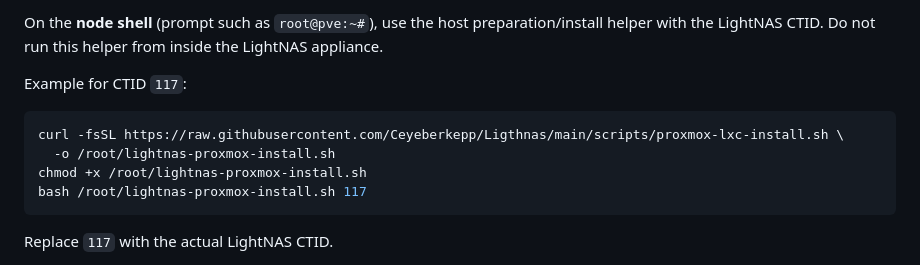
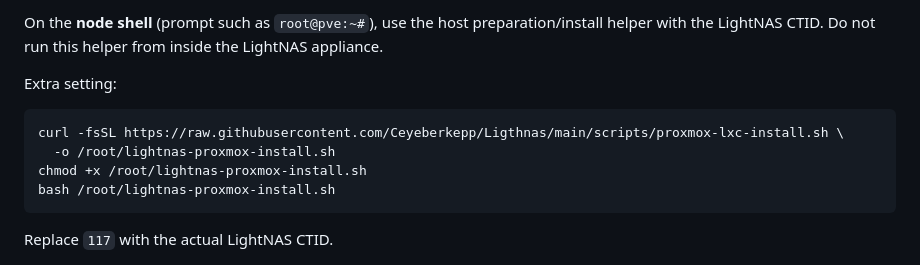
Before and after one commit to Ceyeberkepp/Ligthnas, a Markdown page: README.md, the part around the change. Drawn GitHub-style.

````diff
--- a/README.md
+++ b/README.md
@@ -126,13 +126,13 @@ On the **node shell** (prompt such as `root@pve:~#`), use the
 host preparation/install helper with the LightNAS CTID. Do not run this helper
 from inside the LightNAS appliance.
 
-Example for CTID `117`:
+Extra setting:
 
 ```bash
 curl -fsSL https://raw.githubusercontent.com/Ceyeberkepp/Ligthnas/main/scripts/proxmox-lxc-install.sh \
   -o /root/lightnas-proxmox-install.sh
 chmod +x /root/lightnas-proxmox-install.sh
-bash /root/lightnas-proxmox-install.sh 117
+bash /root/lightnas-proxmox-install.sh
 ```
 
 Replace `117` with the actual LightNAS CTID.
````
